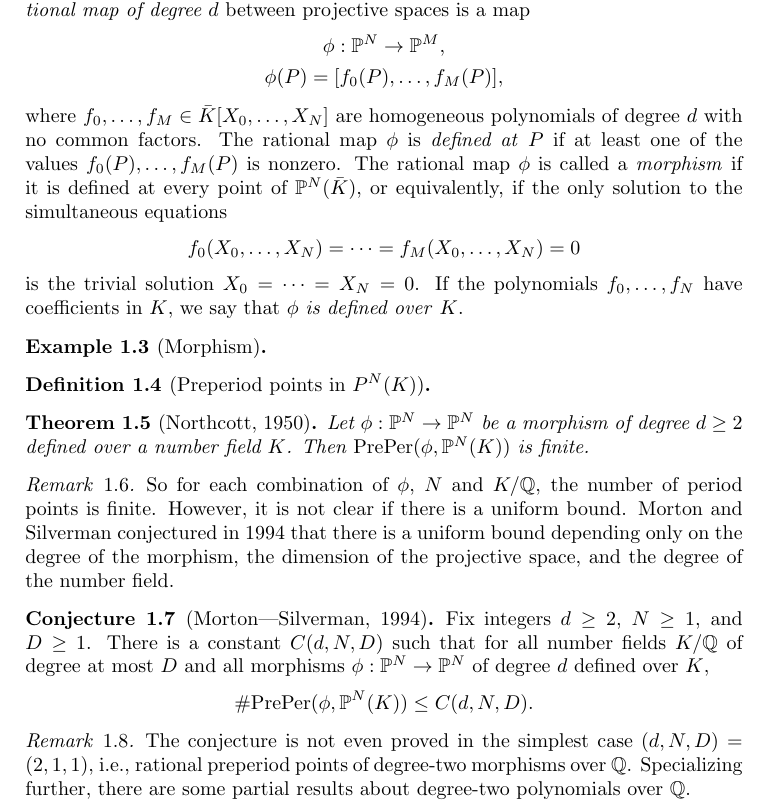
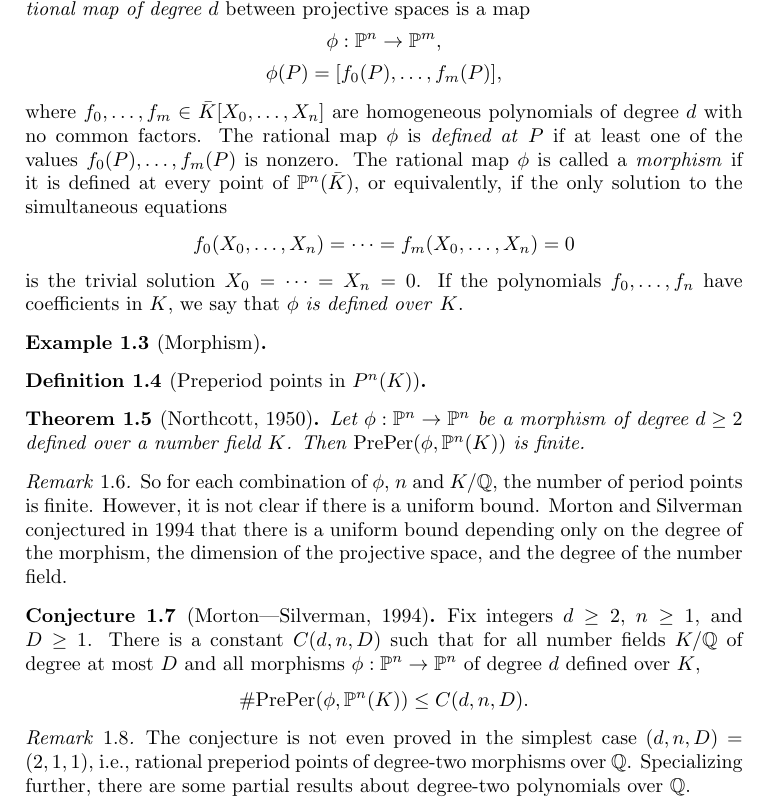
Before and after one commit to RobinZ16/report, a LaTeX paper (presentation-1.tex): part of page 1 of 2, cut so that both start at the same text. Compiled offline with pdfLaTeX.

Commit message:
use 'n' instead of 'N' for dimension of...
projective space.

N is later used for the length of cycles. Must be renamed to avoid name
clash.

```diff
--- a/presentation-1.tex
+++ b/presentation-1.tex
@@ -58,38 +58,38 @@
   map
   \[
   \begin{gathered}
-    \phi: \P^N \to \P^M,\\
-    \phi(P) = [f_0(P), \dots, f_M(P)],
+    \phi: \P^n \to \P^m,\\
+    \phi(P) = [f_0(P), \dots, f_m(P)],
   \end{gathered}
   \]
-  where $f_0, \dots, f_M \in \bar{K}[X_0, \dots, X_N]$ are homogeneous
+  where $f_0, \dots, f_m \in \bar{K}[X_0, \dots, X_n]$ are homogeneous
   polynomials of degree $d$ with no common factors. The rational map
   $\phi$ is \emph{defined at} $P$ if at least one of the values
-  $f_0(P), \dots, f_M(P)$ is nonzero. The rational map $\phi$ is
+  $f_0(P), \dots, f_m(P)$ is nonzero. The rational map $\phi$ is
   called a \emph{morphism} if it is defined at every point of
-  $\P^N(\bar{K})$, or equivalently, if the only solution to the
+  $\P^n(\bar{K})$, or equivalently, if the only solution to the
   simultaneous equations
   \[
-  f_0(X_0, \dots, X_N) = \cdots = f_M(X_0, \dots, X_N) = 0
+  f_0(X_0, \dots, X_n) = \cdots = f_m(X_0, \dots, X_n) = 0
   \]
-  is the trivial solution $X_0 = \cdots = X_N = 0$. If the polynomials
-  $f_0, \dots, f_N$ have coefficients in $K$, we say that $\phi$
+  is the trivial solution $X_0 = \cdots = X_n = 0$. If the polynomials
+  $f_0, \dots, f_n$ have coefficients in $K$, we say that $\phi$
   \emph{is defined over} $K$.
 \end{definition}
 
 \begin{example}[Morphism]
 \end{example}
 
-\begin{definition}[Preperiod points in $P^N(K)$]
+\begin{definition}[Preperiod points in $P^n(K)$]
 \end{definition}
 
 \begin{theorem}[Northcott, 1950]
-  Let $\phi: \P^N \to \P^N$ be a morphism of degree $d \ge 2$ defined
-  over a number field $K$. Then $\preper(\phi, \P^N(K))$ is finite.
+  Let $\phi: \P^n \to \P^n$ be a morphism of degree $d \ge 2$ defined
+  over a number field $K$. Then $\preper(\phi, \P^n(K))$ is finite.
 \end{theorem}
 
 \begin{remark}
-  So for each combination of $\phi$, $N$ and $K/\Q$, the number of
+  So for each combination of $\phi$, $n$ and $K/\Q$, the number of
   period points is finite. However, it is not clear if there is a
   uniform bound. Morton and Silverman conjectured in 1994 that there
   is a uniform bound depending only on the degree of the morphism, the
@@ -98,17 +98,17 @@
 \end{remark}
 
 \begin{conjecture}[Morton---Silverman, 1994]
-  Fix integers $d \ge 2$, $N \ge 1$, and $D \ge 1$. There is a
-  constant $C(d, N, D)$ such that for all number fields $K/\Q$ of
-  degree at most $D$ and all morphisms $\phi: \P^N \to \P^N$ of degree
+  Fix integers $d \ge 2$, $n \ge 1$, and $D \ge 1$. There is a
+  constant $C(d, n, D)$ such that for all number fields $K/\Q$ of
+  degree at most $D$ and all morphisms $\phi: \P^n \to \P^n$ of degree
   $d$ defined over $K$,
   \[
-  \#\preper(\phi, \P^N(K)) \le C(d, N, D).
+  \#\preper(\phi, \P^n(K)) \le C(d, n, D).
   \]
 \end{conjecture}
 
 \begin{remark}
-  The conjecture is not even proved in the simplest case $(d, N, D) =
+  The conjecture is not even proved in the simplest case $(d, n, D) =
   (2, 1, 1)$, i.e., rational preperiod points of degree-two morphisms
   over $\Q$. Specializing further, there are some partial results
   about degree-two polynomials over $\Q$.
```
